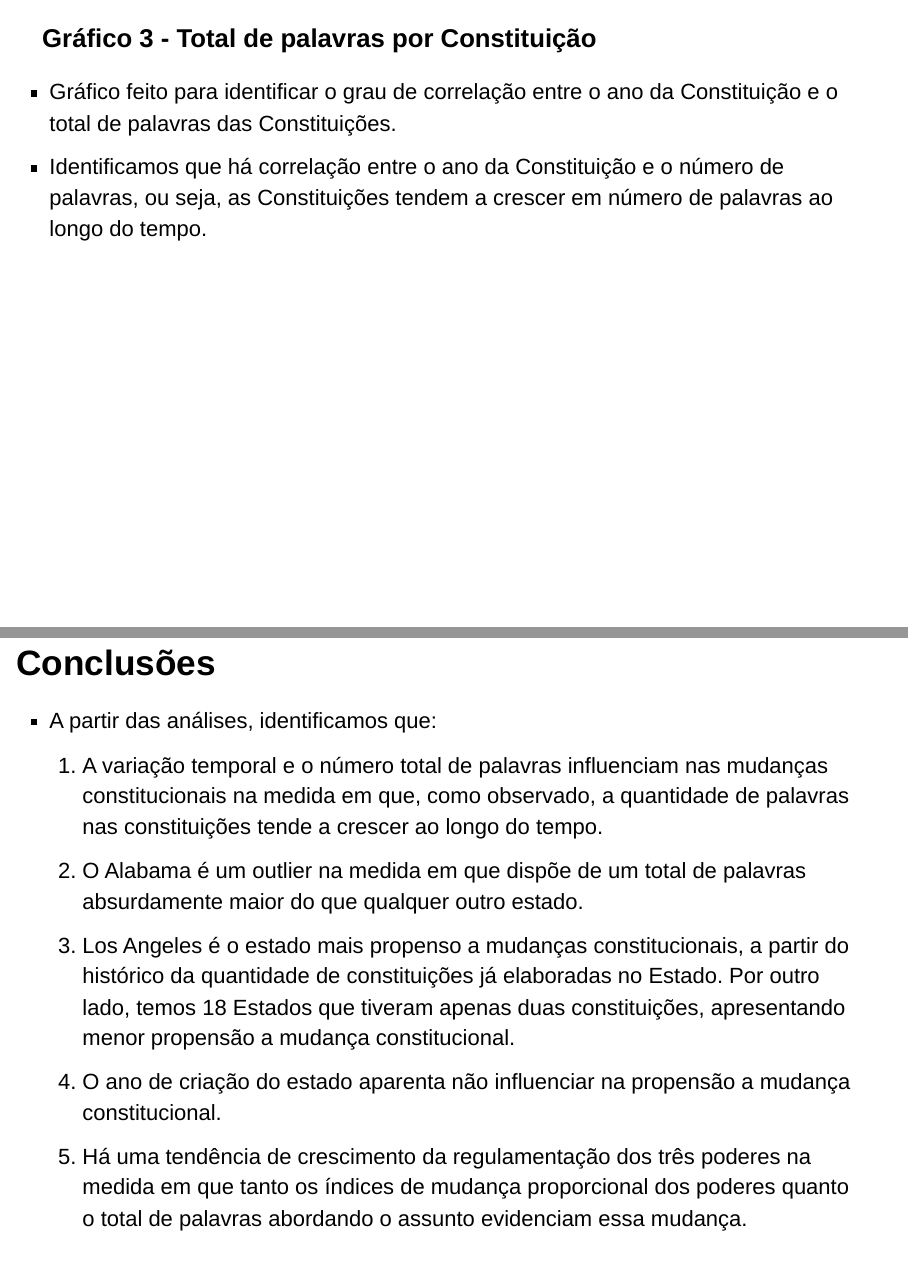
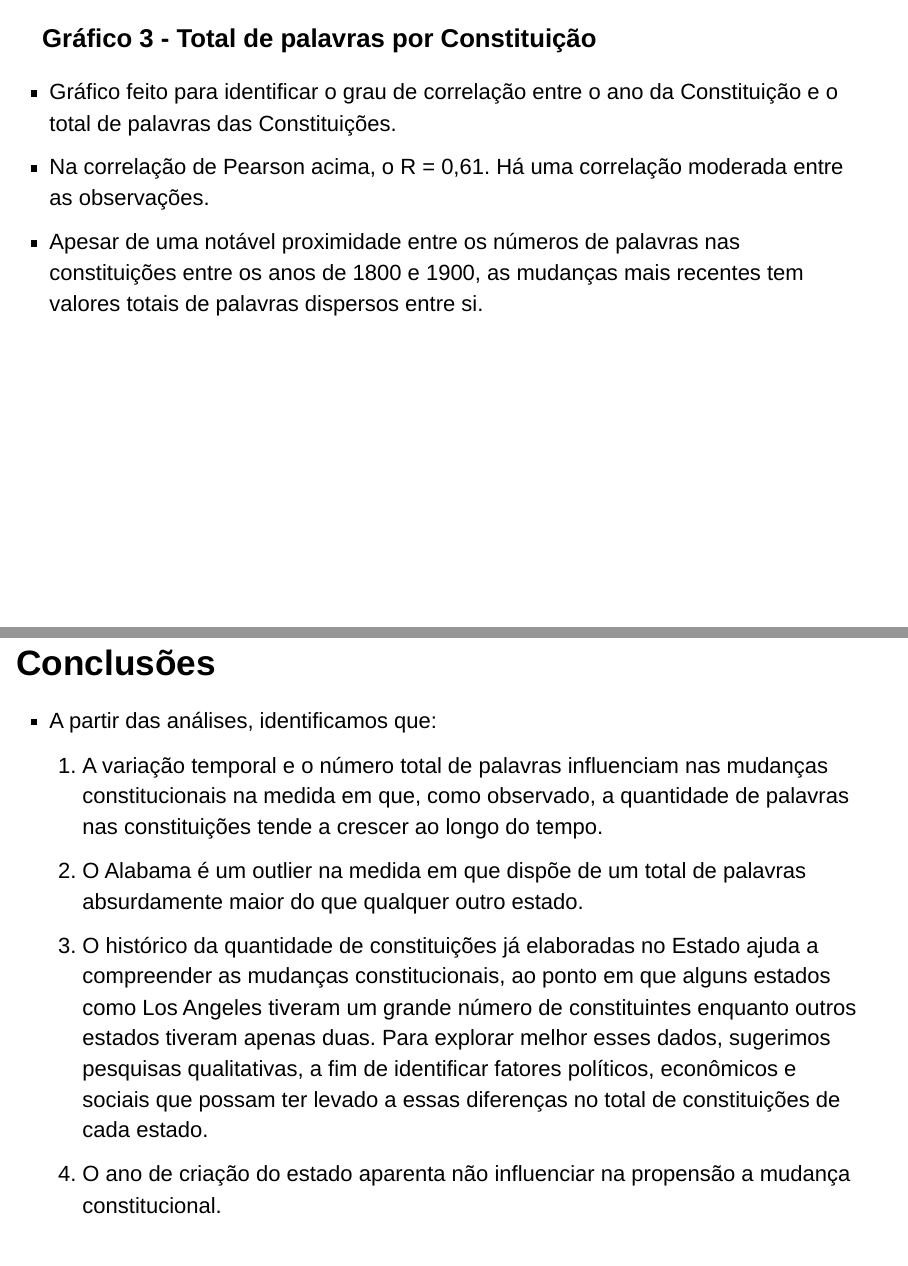
Before and after one commit to isabel-eirado/trabalhofinal-slides, an R Markdown document (index.Rmd): pages 15 and 29 of 34, joined at a grey line. Rendered offline with R 4.5, knitr and Pandoc, with nearby package versions; the code chunks are not run, so their results and figures are left out.

Commit message:
tirando infos sobre LA

````diff
--- a/index.Rmd
+++ b/index.Rmd
@@ -265,7 +265,8 @@ stat_cor(aes(), method = "pearson",
        y = "Ano da Constituição")
 ```
 
-- Identificamos que há correlação entre o ano da Constituição e o número de palavras, ou seja, as Constituições tendem a crescer em número de palavras ao longo do tempo.
+- Na correlação de Pearson acima, o R = 0,61. Há uma correlação moderada entre as observações.
+- Apesar de uma notável proximidade entre os números de palavras nas constituições entre os anos de 1800 e 1900, as mudanças mais recentes tem valores totais de palavras dispersos entre si.
 
 ---
 
@@ -576,7 +577,7 @@ alpha1 <- psych::alpha(tabela_para_alpha, check.keys = TRUE)
 - A partir das análises, identificamos que:
 1. A variação temporal e o número total de palavras influenciam nas mudanças constitucionais na medida em que, como observado, a quantidade de palavras nas constituições tende a crescer ao longo do tempo.
 2. O Alabama é um outlier na medida em que dispõe de um total de palavras absurdamente maior do que qualquer outro estado.
-3. Los Angeles é o estado mais propenso a mudanças constitucionais, a partir do histórico da quantidade de constituições já elaboradas no Estado. Por outro lado, temos 18 Estados que tiveram apenas duas constituições, apresentando menor propensão a mudança constitucional.
+3. O histórico da quantidade de constituições já elaboradas no Estado ajuda a compreender as mudanças constitucionais, ao ponto em que alguns estados como Los Angeles tiveram um grande número de constituintes enquanto outros estados tiveram apenas duas. Para explorar melhor esses dados, sugerimos pesquisas qualitativas, a fim de identificar fatores políticos, econômicos e sociais que possam ter levado a essas diferenças no total de constituições de cada estado.
 4. O ano de criação do estado aparenta não influenciar na propensão a mudança constitucional.
 5. Há uma tendência de crescimento da regulamentação dos três poderes na medida em que tanto os índices de mudança proporcional dos poderes quanto o total de palavras abordando o assunto evidenciam essa mudança.
 
````
Also changed, not shown: index.Rmd (4 more changed lines).
